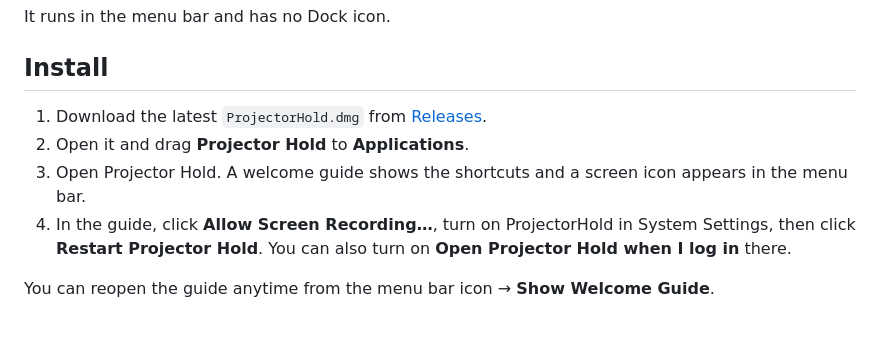
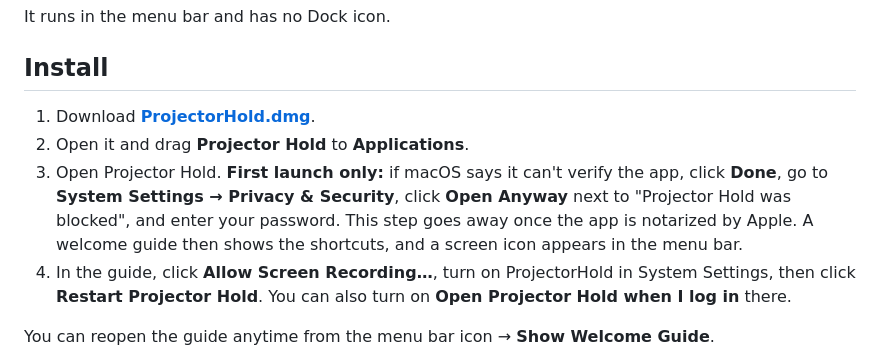
Before and after one commit to madootom/ProjectorHold, a Markdown page: README.md, the part around the change. Rendered like a GitHub page; blank space fills up the shorter version.

Commit message:
README: direct download link and first-launch Open Anyway step
Co-Authored-By: Claude Opus 5.5 <noreply@anthropic.com>

```diff
--- a/README.md
+++ b/README.md
@@ -34,9 +34,10 @@ It runs in the menu bar and has no Dock icon.
 
 ## Install
 
-1. Download the latest `ProjectorHold.dmg` from [Releases](../../releases/latest).
+1. Download **[ProjectorHold.dmg](https://github.com/madootom/ProjectorHold/releases/latest/download/ProjectorHold.dmg)**.
 2. Open it and drag **Projector Hold** to **Applications**.
-3. Open Projector Hold. A welcome guide shows the shortcuts and a screen icon appears in the menu bar.
+3. Open Projector Hold. **First launch only:** if macOS says it can't verify the app, click **Done**, go to **System Settings → Privacy & Security**, click **Open Anyway** next to "Projector Hold was blocked", and enter your password. This step goes away once the app is notarized by Apple.
+   A welcome guide then shows the shortcuts, and a screen icon appears in the menu bar.
 4. In the guide, click **Allow Screen Recording…**, turn on ProjectorHold in System Settings, then click **Restart Projector Hold**. You can also turn on **Open Projector Hold when I log in** there.
 
 You can reopen the guide anytime from the menu bar icon → **Show Welcome Guide**.
```
